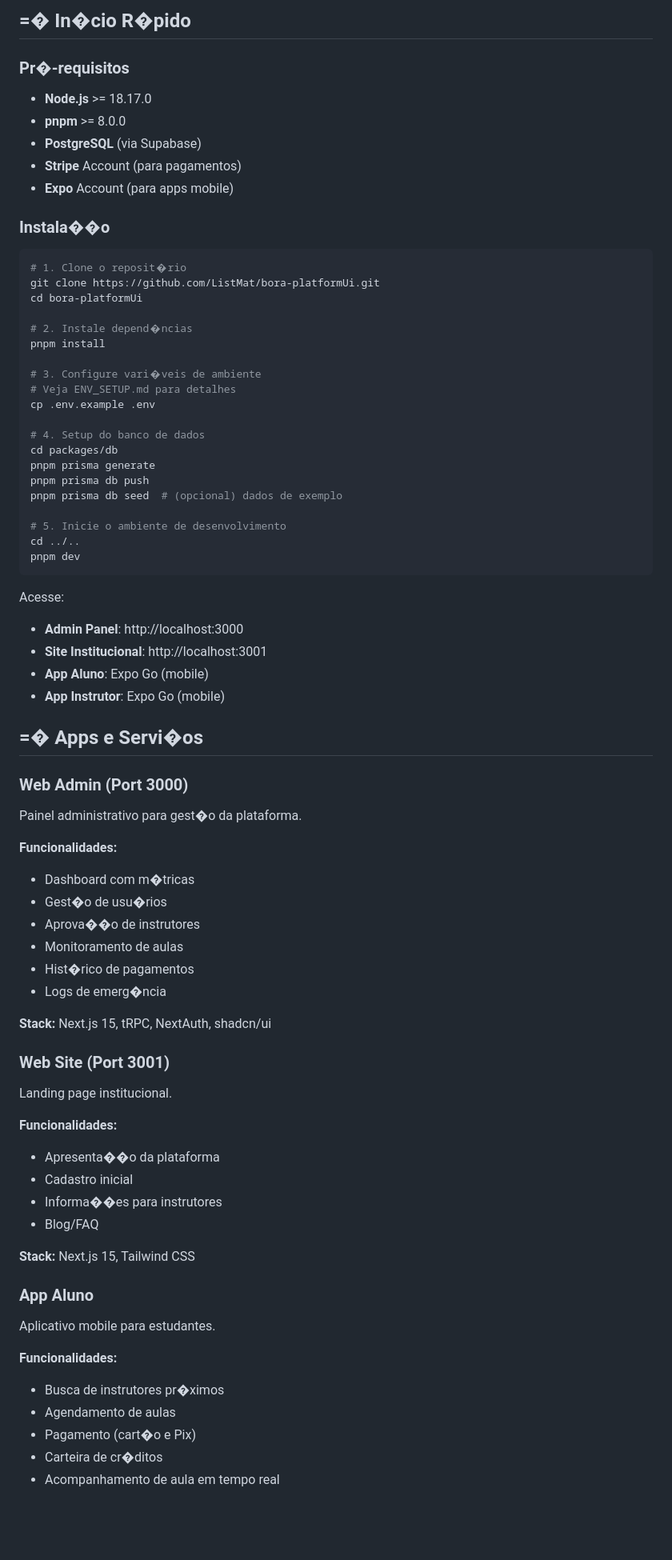
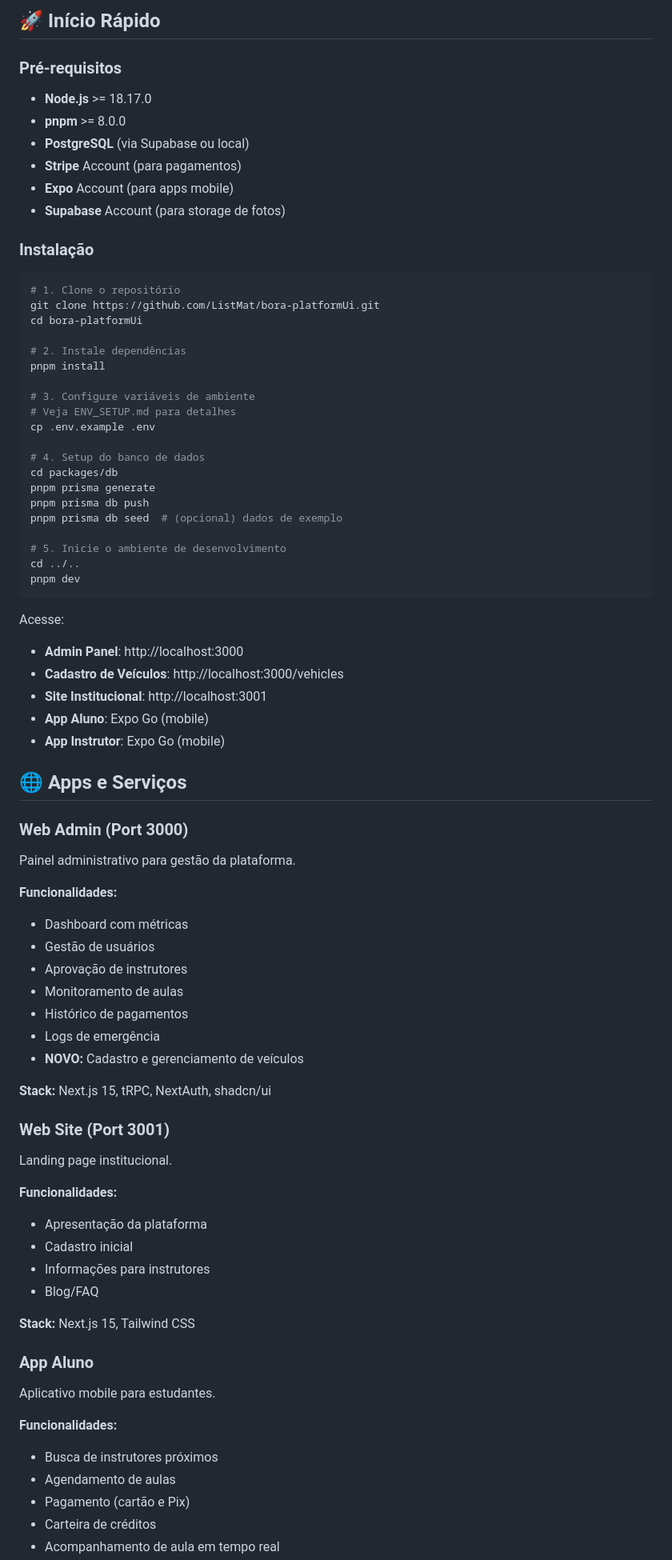
Before and after one commit to ListMat/bora-platformUi, a Markdown page: README.md, the part around one of its changes. Shown at 80% size. GitHub-like rendering; blank space fills up the shorter version.

````diff
--- a/README.md
+++ b/README.md
@@ -68,26 +72,27 @@ bora/
 ```
 
-## =� In�cio R�pido
+## 🚀 Início Rápido
 
-### Pr�-requisitos
+### Pré-requisitos
 
 - **Node.js** >= 18.17.0
 - **pnpm** >= 8.0.0
-- **PostgreSQL** (via Supabase)
+- **PostgreSQL** (via Supabase ou local)
 - **Stripe** Account (para pagamentos)
 - **Expo** Account (para apps mobile)
+- **Supabase** Account (para storage de fotos)
 
-### Instala��o
+### Instalação
 
 ```bash
-# 1. Clone o reposit�rio
+# 1. Clone o repositório
 git clone https://github.com/ListMat/bora-platformUi.git
 cd bora-platformUi
 
-# 2. Instale depend�ncias
+# 2. Instale dependências
 pnpm install
 
-# 3. Configure vari�veis de ambiente
+# 3. Configure variáveis de ambiente
 # Veja ENV_SETUP.md para detalhes
 cp .env.example .env
 
@@ -104,22 +109,24 @@ pnpm dev
 
 Acesse:
 - **Admin Panel**: http://localhost:3000
+- **Cadastro de Veículos**: http://localhost:3000/vehicles
 - **Site Institucional**: http://localhost:3001
 - **App Aluno**: Expo Go (mobile)
 - **App Instrutor**: Expo Go (mobile)
 
-## =� Apps e Servi�os
+## 🌐 Apps e Serviços
 
 ### Web Admin (Port 3000)
-Painel administrativo para gest�o da plataforma.
+Painel administrativo para gestão da plataforma.
 
 **Funcionalidades:**
-- Dashboard com m�tricas
-- Gest�o de usu�rios
-- Aprova��o de instrutores
+- Dashboard com métricas
+- Gestão de usuários
+- Aprovação de instrutores
 - Monitoramento de aulas
-- Hist�rico de pagamentos
-- Logs de emerg�ncia
+- Histórico de pagamentos
+- Logs de emergência
+- **NOVO:** Cadastro e gerenciamento de veículos
 
 **Stack:** Next.js 15, tRPC, NextAuth, shadcn/ui
 
@@ -127,9 +134,9 @@ Painel administrativo para gest�o da plataforma.
 Landing page institucional.
 
 **Funcionalidades:**
-- Apresenta��o da plataforma
+- Apresentação da plataforma
 - Cadastro inicial
-- Informa��es para instrutores
+- Informações para instrutores
 - Blog/FAQ
 
 **Stack:** Next.js 15, Tailwind CSS
@@ -138,8 +145,8 @@ Landing page institucional.
 Aplicativo mobile para estudantes.
 
 **Funcionalidades:**
-- Busca de instrutores pr�ximos
+- Busca de instrutores próximos
 - Agendamento de aulas
-- Pagamento (cart�o e Pix)
-- Carteira de cr�ditos
+- Pagamento (cartão e Pix)
+- Carteira de créditos
 - Acompanhamento de aula em tempo real
````
Also changed, not shown: other parts of README.md (+125 -96 lines).
